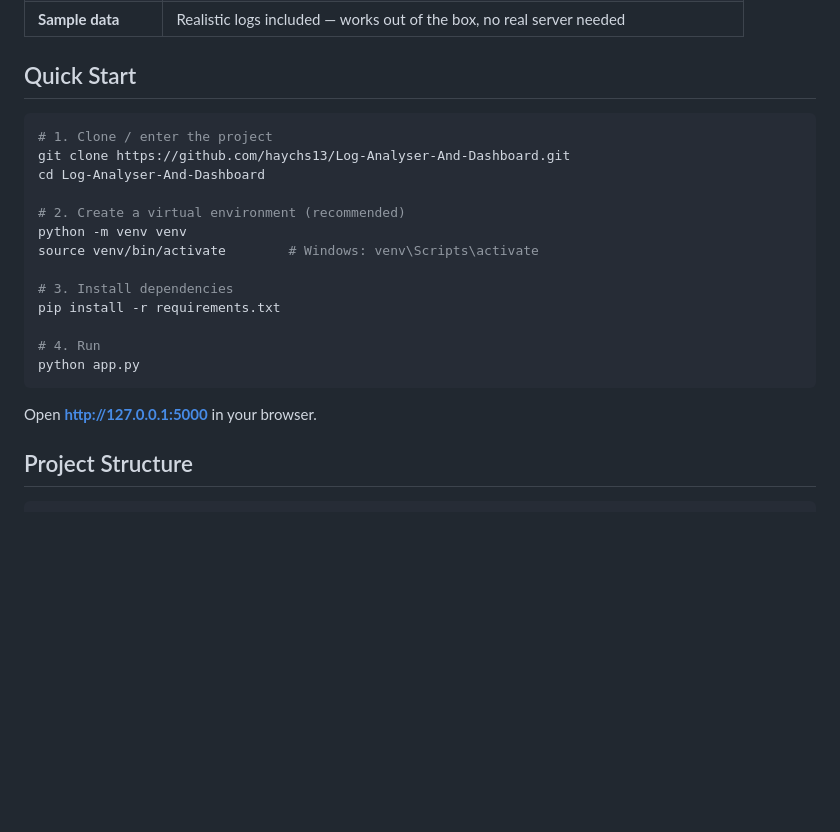
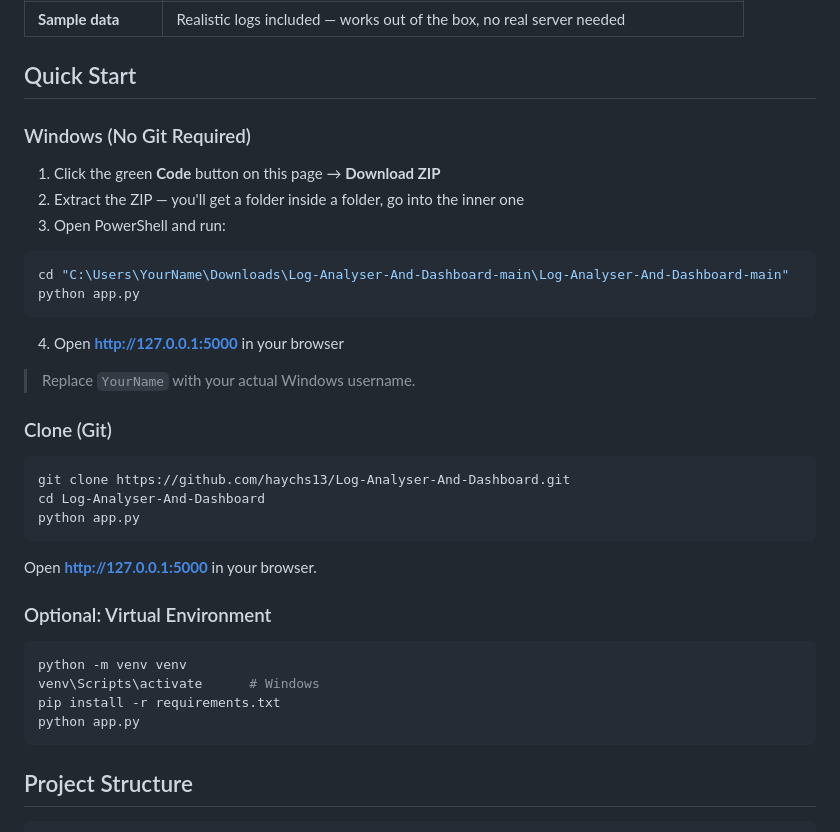
Before and after one commit to haychs13/Log-Analyser-And-Dashboard, a Markdown page: README.md, the part around the change. GitHub-like rendering; blank space fills up the shorter version.

Commit message:
Updated README.md to add a windows install and run guide

````diff
--- a/README.md
+++ b/README.md
@@ -14,23 +14,35 @@ security activity, and presents findings in a live dark-themed dashboard.
 | **Sample data** | Realistic logs included — works out of the box, no real server needed |
 
 ## Quick Start
+
+### Windows (No Git Required)
+1. Click the green **Code** button on this page → **Download ZIP**
+2. Extract the ZIP — you'll get a folder inside a folder, go into the inner one
+3. Open PowerShell and run:
+```powershell
+cd "C:\Users\YourName\Downloads\Log-Analyser-And-Dashboard-main\Log-Analyser-And-Dashboard-main"
+python app.py
+```
+4. Open **http://127.0.0.1:5000** in your browser
+
+> Replace `YourName` with your actual Windows username.
+
+### Clone (Git)
 ```bash
-# 1. Clone / enter the project
 git clone https://github.com/haychs13/Log-Analyser-And-Dashboard.git
 cd Log-Analyser-And-Dashboard
-
-# 2. Create a virtual environment (recommended)
-python -m venv venv
-source venv/bin/activate        # Windows: venv\Scripts\activate
-
-# 3. Install dependencies
-pip install -r requirements.txt
-
-# 4. Run
 python app.py
 ```
 
 Open **http://127.0.0.1:5000** in your browser.
+
+### Optional: Virtual Environment
+```bash
+python -m venv venv
+venv\Scripts\activate      # Windows
+pip install -r requirements.txt
+python app.py
+```
 
 ## Project Structure
 ```
````
